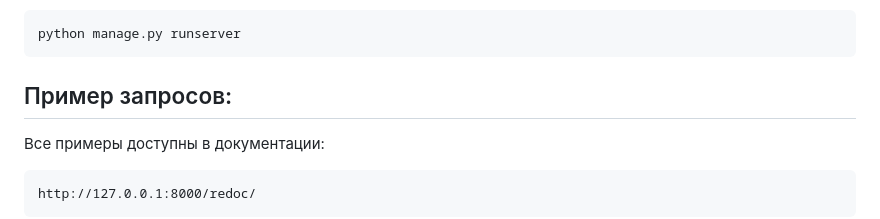
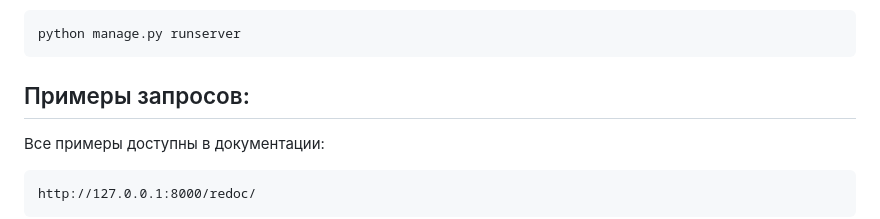
Before and after one commit to Dave-YP/api_yamdb, a Markdown page: README.md, the part around the change. Rendered like a GitHub page.

````diff
--- a/README.md
+++ b/README.md
@@ -75,7 +75,7 @@ python manage.py load_genre_title
 ```
 python manage.py runserver
 ```
-## Пример запросов:
+## Примеры запросов:
 
 Все примеры доступны в документации:
 ```
````
